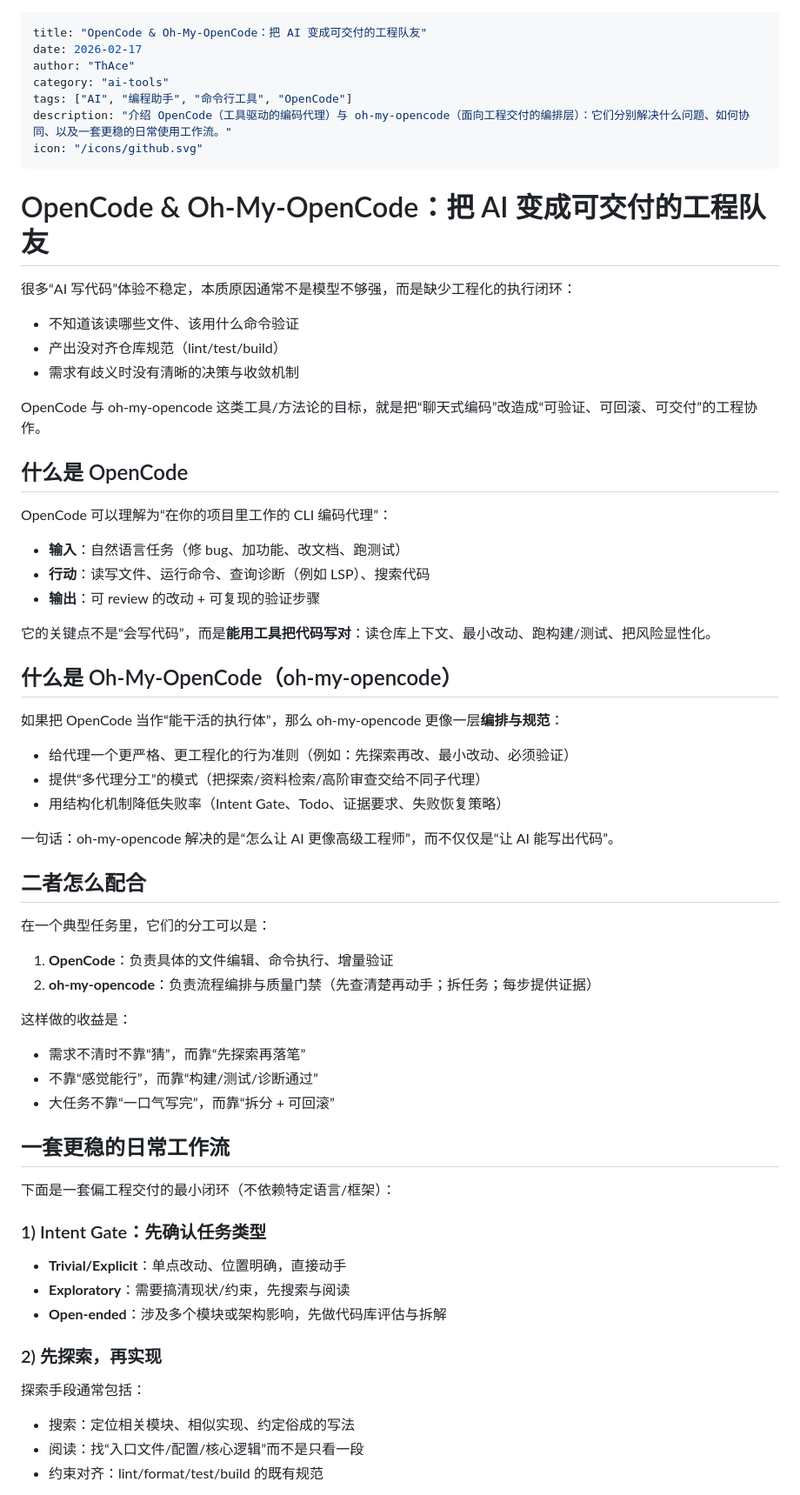
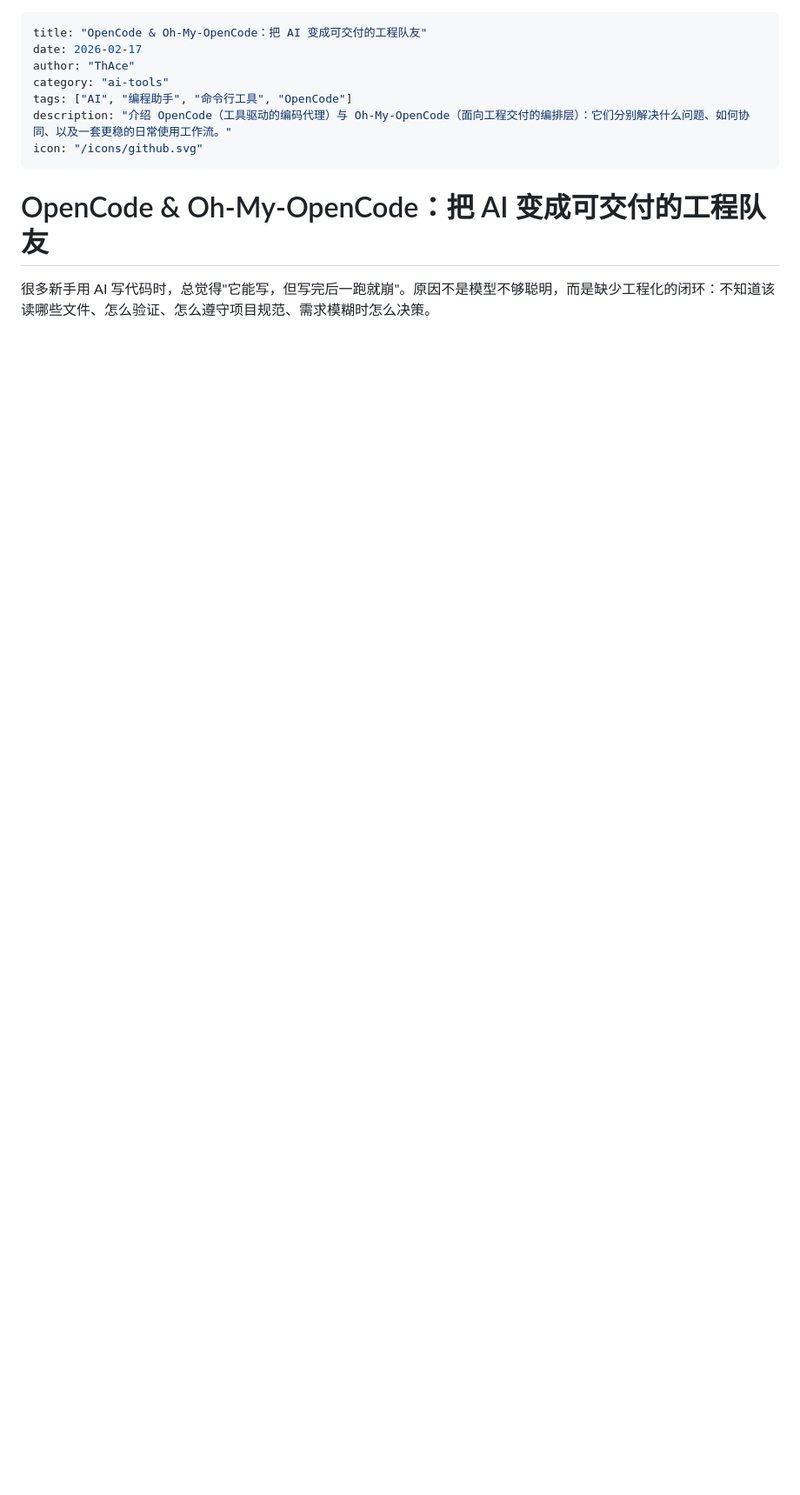
Before and after one commit to ThAce-code/knowledge_Web, a Markdown page: content/ai-tools/opencode.md, the part around one of its changes. Shown at 87% size. Drawn GitHub-style; blank space fills up the shorter version.

Commit message:
更新：opencode.md 全面重写，修正 OMO 安装链接，整理格式

```diff
--- a/content/ai-tools/opencode.md
+++ b/content/ai-tools/opencode.md
@@ -4,68 +4,11 @@ date: 2026-02-17
 author: "ThAce"
 category: "ai-tools"
 tags: ["AI", "编程助手", "命令行工具", "OpenCode"]
-description: "介绍 OpenCode（工具驱动的编码代理）与 oh-my-opencode（面向工程交付的编排层）：它们分别解决什么问题、如何协同、以及一套更稳的日常使用工作流。"
+description: "介绍 OpenCode（工具驱动的编码代理）与 Oh-My-OpenCode（面向工程交付的编排层）：它们分别解决什么问题、如何协同、以及一套更稳的日常使用工作流。"
 icon: "/icons/github.svg"
 ---
 
 # OpenCode & Oh-My-OpenCode：把 AI 变成可交付的工程队友
 
-很多“AI 写代码”体验不稳定，本质原因通常不是模型不够强，而是缺少工程化的执行闭环：
+很多新手用 AI 写代码时，总觉得"它能写，但写完后一跑就崩"。原因不是模型不够聪明，而是缺少工程化的闭环：不知道该读哪些文件、怎么验证、怎么遵守项目规范、需求模糊时怎么决策。
 
-- 不知道该读哪些文件、该用什么命令验证
-- 产出没对齐仓库规范（lint/test/build）
-- 需求有歧义时没有清晰的决策与收敛机制
-
-OpenCode 与 oh-my-opencode 这类工具/方法论的目标，就是把“聊天式编码”改造成“可验证、可回滚、可交付”的工程协作。
-
-## 什么是 OpenCode
-
-OpenCode 可以理解为“在你的项目里工作的 CLI 编码代理”：
-
-- **输入**：自然语言任务（修 bug、加功能、改文档、跑测试）
-- **行动**：读写文件、运行命令、查询诊断（例如 LSP）、搜索代码
-- **输出**：可 review 的改动 + 可复现的验证步骤
-
-它的关键点不是“会写代码”，而是**能用工具把代码写对**：读仓库上下文、最小改动、跑构建/测试、把风险显性化。
-
-## 什么是 Oh-My-OpenCode（oh-my-opencode）
-
-如果把 OpenCode 当作“能干活的执行体”，那么 oh-my-opencode 更像一层**编排与规范**：
-
-- 给代理一个更严格、更工程化的行为准则（例如：先探索再改、最小改动、必须验证）
-- 提供“多代理分工”的模式（把探索/资料检索/高阶审查交给不同子代理）
-- 用结构化机制降低失败率（Intent Gate、Todo、证据要求、失败恢复策略）
-
-一句话：oh-my-opencode 解决的是“怎么让 AI 更像高级工程师”，而不仅仅是“让 AI 能写出代码”。
-
-## 二者怎么配合
-
-在一个典型任务里，它们的分工可以是：
-
-1. **OpenCode**：负责具体的文件编辑、命令执行、增量验证
-2. **oh-my-opencode**：负责流程编排与质量门禁（先查清楚再动手；拆任务；每步提供证据）
-
-这样做的收益是：
-
-- 需求不清时不靠“猜”，而靠“先探索再落笔”
-- 不靠“感觉能行”，而靠“构建/测试/诊断通过”
-- 大任务不靠“一口气写完”，而靠“拆分 + 可回滚”
-
-## 一套更稳的日常工作流
-
-下面是一套偏工程交付的最小闭环（不依赖特定语言/框架）：
-
-### 1) Intent Gate：先确认任务类型
-
-- **Trivial/Explicit**：单点改动、位置明确，直接动手
-- **Exploratory**：需要搞清现状/约束，先搜索与阅读
-- **Open-ended**：涉及多个模块或架构影响，先做代码库评估与拆解
-
-### 2) 先探索，再实现
-
-探索手段通常包括：
-
-- 搜索：定位相关模块、相似实现、约定俗成的写法
-- 阅读：找“入口文件/配置/核心逻辑”而不是只看一段
-- 约束对齐：lint/format/test/build 的既有规范
-
```
Also changed, not shown: other parts of content/ai-tools/opencode.md (+196 -53 lines).
